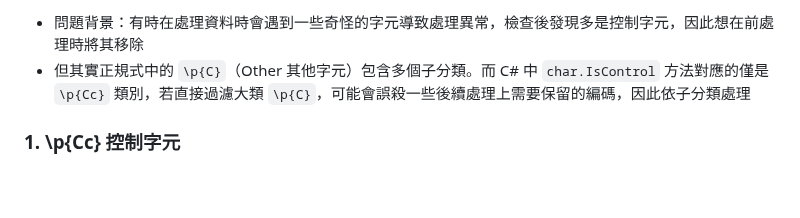
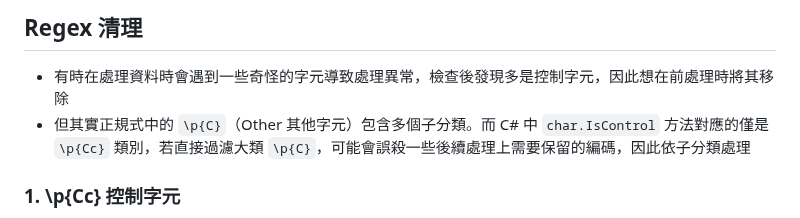
Before and after one commit to CurtisChou-51/dev-toolkit-and-notes, a Markdown page: notes/C# 字串資料預處理/README.md, the part around one of its changes. GitHub-like rendering; blank space fills up the shorter version.

```diff
--- a/notes/Unicode 控制字元分類/README.md
+++ b/notes/C# 字串資料預處理/README.md
@@ -4,5 +33,6 @@
 
-- 問題背景：有時在處理資料時會遇到一些奇怪的字元導致處理異常，檢查後發現多是控制字元，因此想在前處理時將其移除
+## Regex 清理
+- 有時在處理資料時會遇到一些奇怪的字元導致處理異常，檢查後發現多是控制字元，因此想在前處理時將其移除
 - 但其實正規式中的 `\p{C}`（Other 其他字元）包含多個子分類。而 C# 中 `char.IsControl` 方法對應的僅是 `\p{Cc}` 類別，若直接過濾大類 `\p{C}`，可能會誤殺一些後續處理上需要保留的編碼，因此依子分類處理
 
 ### 1. \p{Cc} 控制字元
```
Also changed, not shown: other parts of notes/C# 字串資料預處理/README.md (+30 -1 lines).
